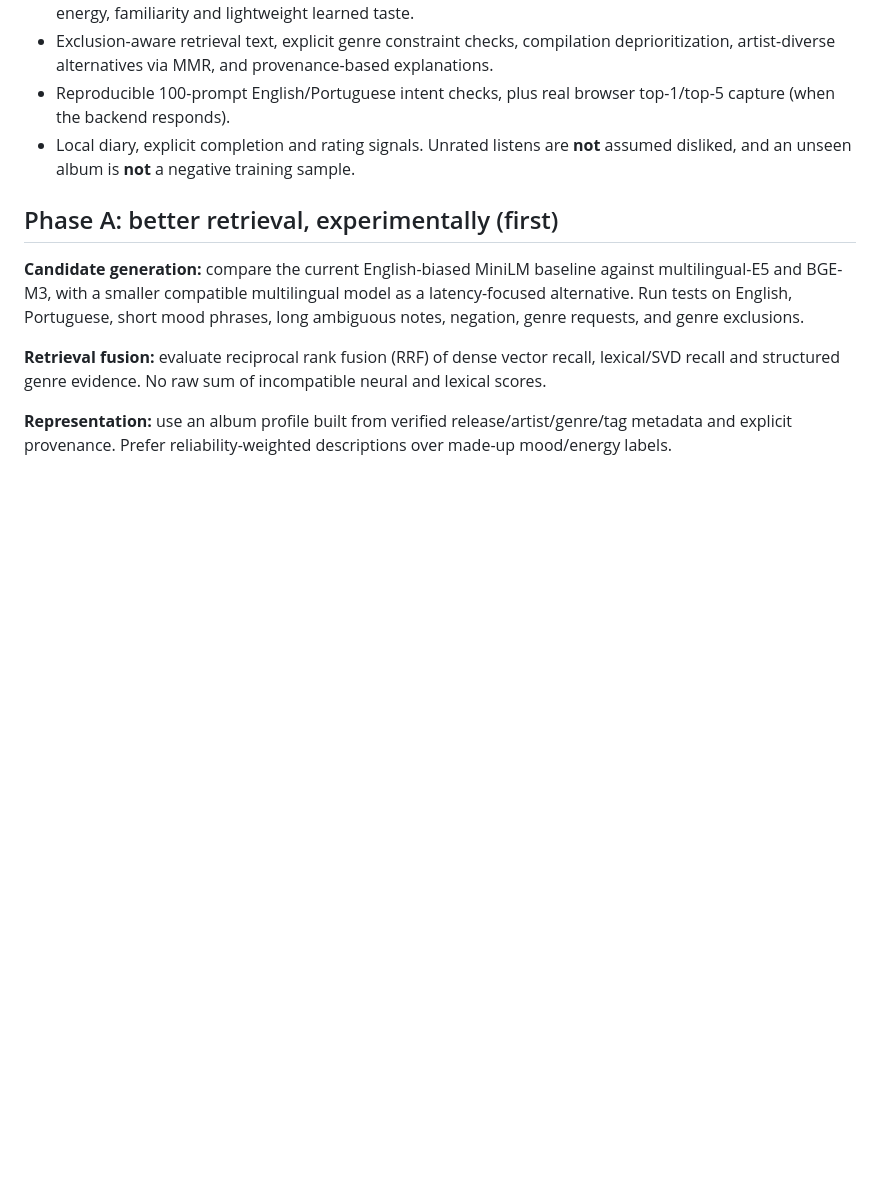
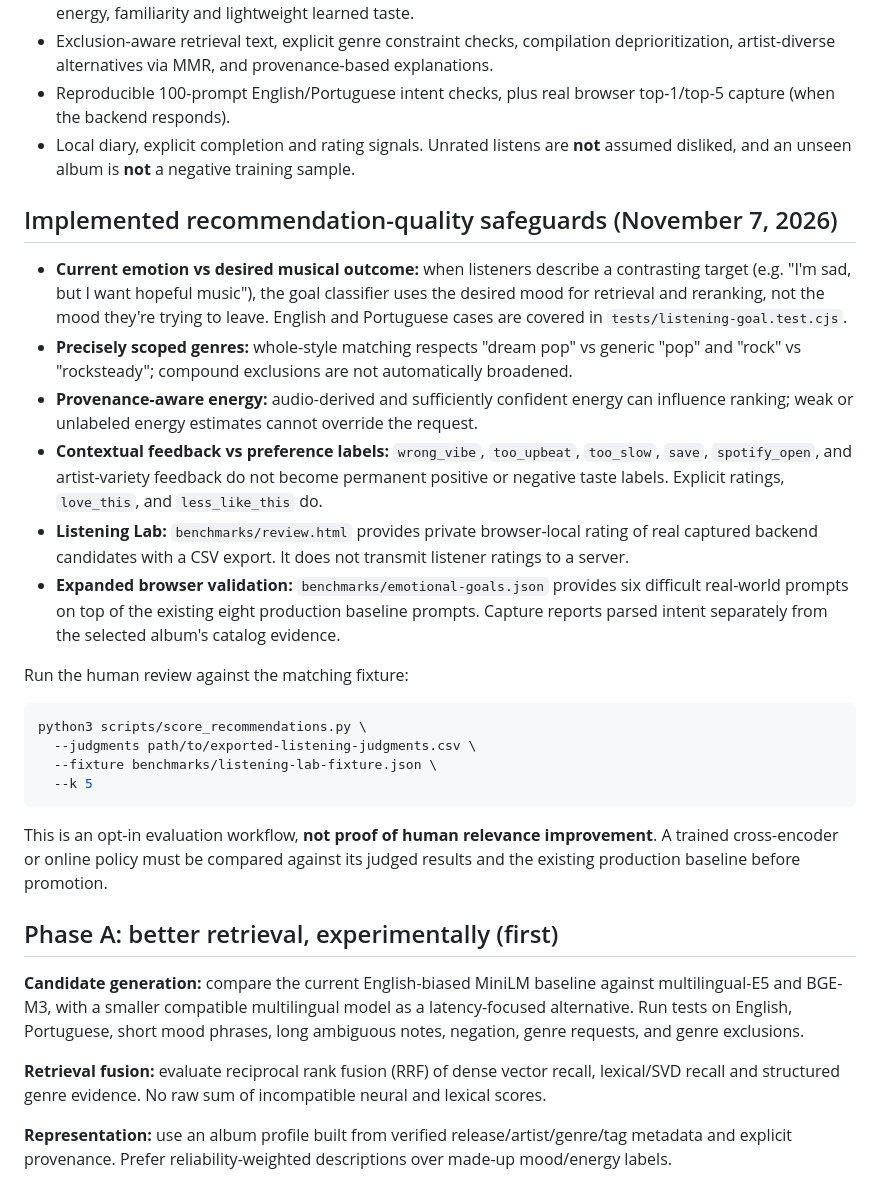
Before and after one commit to gabiarbex/an-album-a-day, a Markdown page: docs/ML-ARCHITECTURE-NEXT.md, the part around the change. GitHub-like rendering; blank space fills up the shorter version.

Commit message:
Document listening-goal inference, feedback quality guardrails and opt-in human label lab

````diff
--- a/docs/ML-ARCHITECTURE-NEXT.md
+++ b/docs/ML-ARCHITECTURE-NEXT.md
@@ -10,6 +10,26 @@
 - Exclusion-aware retrieval text, explicit genre constraint checks, compilation deprioritization, artist-diverse alternatives via MMR, and provenance-based explanations.
 - Reproducible 100-prompt English/Portuguese intent checks, plus real browser top-1/top-5 capture (when the backend responds).
 - Local diary, explicit completion and rating signals. Unrated listens are **not** assumed disliked, and an unseen album is **not** a negative training sample.
+
+## Implemented recommendation-quality safeguards (November 7, 2026)
+
+- **Current emotion vs desired musical outcome:** when listeners describe a contrasting target (e.g. "I'm sad, but I want hopeful music"), the goal classifier uses the desired mood for retrieval and reranking, not the mood they're trying to leave. English and Portuguese cases are covered in `tests/listening-goal.test.cjs`.
+- **Precisely scoped genres:** whole-style matching respects "dream pop" vs generic "pop" and "rock" vs "rocksteady"; compound exclusions are not automatically broadened.
+- **Provenance-aware energy:** audio-derived and sufficiently confident energy can influence ranking; weak or unlabeled energy estimates cannot override the request.
+- **Contextual feedback vs preference labels:** `wrong_vibe`, `too_upbeat`, `too_slow`, `save`, `spotify_open`, and artist-variety feedback do not become permanent positive or negative taste labels. Explicit ratings, `love_this`, and `less_like_this` do.
+- **Listening Lab:** `benchmarks/review.html` provides private browser-local rating of real captured backend candidates with a CSV export. It does not transmit listener ratings to a server.
+- **Expanded browser validation:** `benchmarks/emotional-goals.json` provides six difficult real-world prompts on top of the existing eight production baseline prompts. Capture reports parsed intent separately from the selected album's catalog evidence.
+
+Run the human review against the matching fixture:
+
+```bash
+python3 scripts/score_recommendations.py \
+  --judgments path/to/exported-listening-judgments.csv \
+  --fixture benchmarks/listening-lab-fixture.json \
+  --k 5
+```
+
+This is an opt-in evaluation workflow, **not proof of human relevance improvement**. A trained cross-encoder or online policy must be compared against its judged results and the existing production baseline before promotion.
 
 ## Phase A: better retrieval, experimentally (first)
 
````
